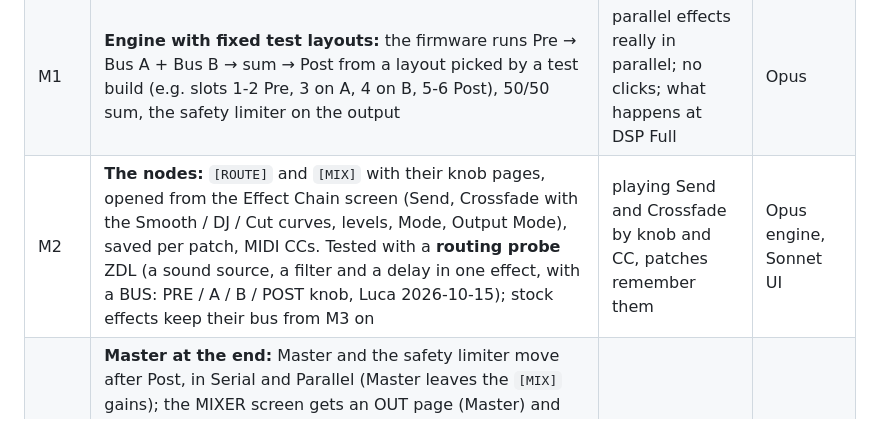
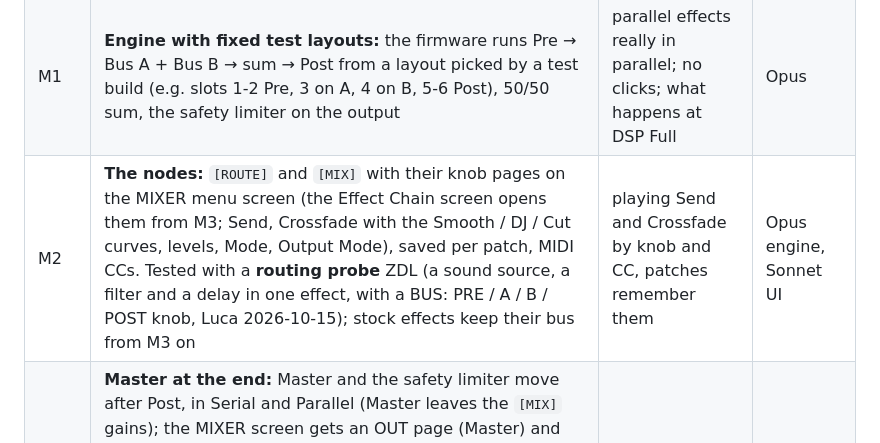
Before and after one commit to matujuice/zoom-ms-midistomp, a Markdown page: docs/mixer-mode-plan.md, the part around the change. GitHub-like rendering.

Commit message:
docs: M2 row says the nodes were on the MIXER screen
Co-Authored-By: Claude Opus 5.5 <noreply@anthropic.com>

```diff
--- a/docs/mixer-mode-plan.md
+++ b/docs/mixer-mode-plan.md
@@ -26,7 +26,7 @@ OUTPUT ← Post ← [MIX] ← Bus A ← [ROUTE] ← Pre ← INPUT
 |---|---|---|---|
 | M0 | **Research, no build:** find the chain runner, the per-slot buffers, the DSP budget and spare bytes in the patch format on the 70CDR OS. Ends with a go / no-go and the hook points | nothing (a report) | Opus, Sonnet for the address work |
 | M1 | **Engine with fixed test layouts:** the firmware runs Pre → Bus A + Bus B → sum → Post from a layout picked by a test build (e.g. slots 1-2 Pre, 3 on A, 4 on B, 5-6 Post), 50/50 sum, the safety limiter on the output | parallel effects really in parallel; no clicks; what happens at DSP Full | Opus |
-| M2 | **The nodes:** `[ROUTE]` and `[MIX]` with their knob pages, opened from the Effect Chain screen (Send, Crossfade with the Smooth / DJ / Cut curves, levels, Mode, Output Mode), saved per patch, MIDI CCs. Tested with a **routing probe** ZDL (a sound source, a filter and a delay in one effect, with a BUS: PRE / A / B / POST knob, Luca 2026-10-15); stock effects keep their bus from M3 on | playing Send and Crossfade by knob and CC, patches remember them | Opus engine, Sonnet UI |
+| M2 | **The nodes:** `[ROUTE]` and `[MIX]` with their knob pages on the MIXER menu screen (the Effect Chain screen opens them from M3; Send, Crossfade with the Smooth / DJ / Cut curves, levels, Mode, Output Mode), saved per patch, MIDI CCs. Tested with a **routing probe** ZDL (a sound source, a filter and a delay in one effect, with a BUS: PRE / A / B / POST knob, Luca 2026-10-15); stock effects keep their bus from M3 on | playing Send and Crossfade by knob and CC, patches remember them | Opus engine, Sonnet UI |
 | M2.1 | **Master at the end:** Master and the safety limiter move after Post, in Serial and Parallel (Master leaves the `[MIX]` gains); the MIXER screen gets an OUT page (Master) and `[MIX]` page 1 becomes Crossfade / Curve. Mixer-only edits are saved on a patch change with AUTO SAVE (now lost: the load routine's stock dirty check at `0xC00B892C` can't be hooked, so `unpack_live` sets up the same save when only the mixer settings differ: the load routine itself has no AUTO SAVE check, so mixer edits follow whatever stock does with its own edits); a MIXER screen knob edit marks the patch edited and starts the AUTO SAVE timer like a stock edit (the CC path already does). Saving follows stock in every case: STORE, AUTO SAVE timer, patch change with AUTO SAVE, nothing at power-off | Master turns down Post effects too; mixer-only edits survive a footswitch / MIDI PC patch change | Sonnet, Opus review |
 | M2.2 | **Levels:** Input Level moves to an IN page and acts on the input in every mode (before Pre); Input, the four bus levels and Master go 0-150 (100 = unity, CCs scaled to 150); a `LIMIT` tag on the OUT page while the limiter reduces gain | boost a quiet chain; LIMIT shows when it bites | Sonnet |
 | M3 | **Effect Chain screen** rebuilt as in the official mockup [`mixer-ui-mockup.html`](mixer-ui-mockup.html) (two rows, nodes, signal lines, A/B tags in Effect View, add / change type / delete, DSP FULL), **PEDAL INPUT** setting (MONO / STEREO, default MONO: hides Split input and Mono Serial, draws one IN), Mono Serial mode, old patches load as Serial | the full design | Sonnet, Opus review |
```
